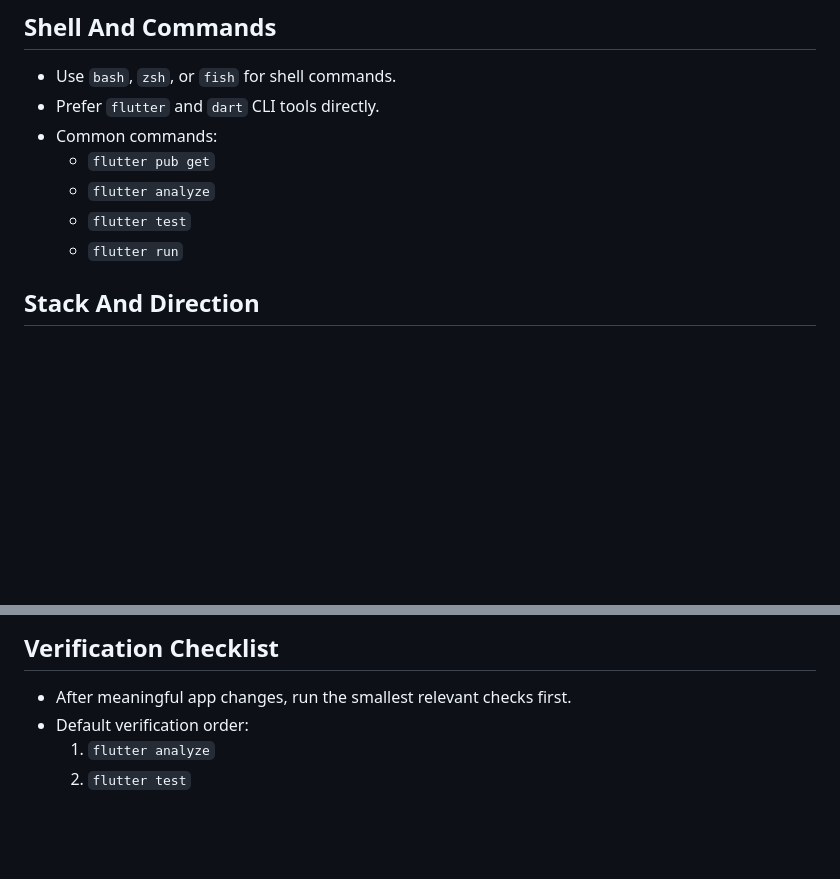
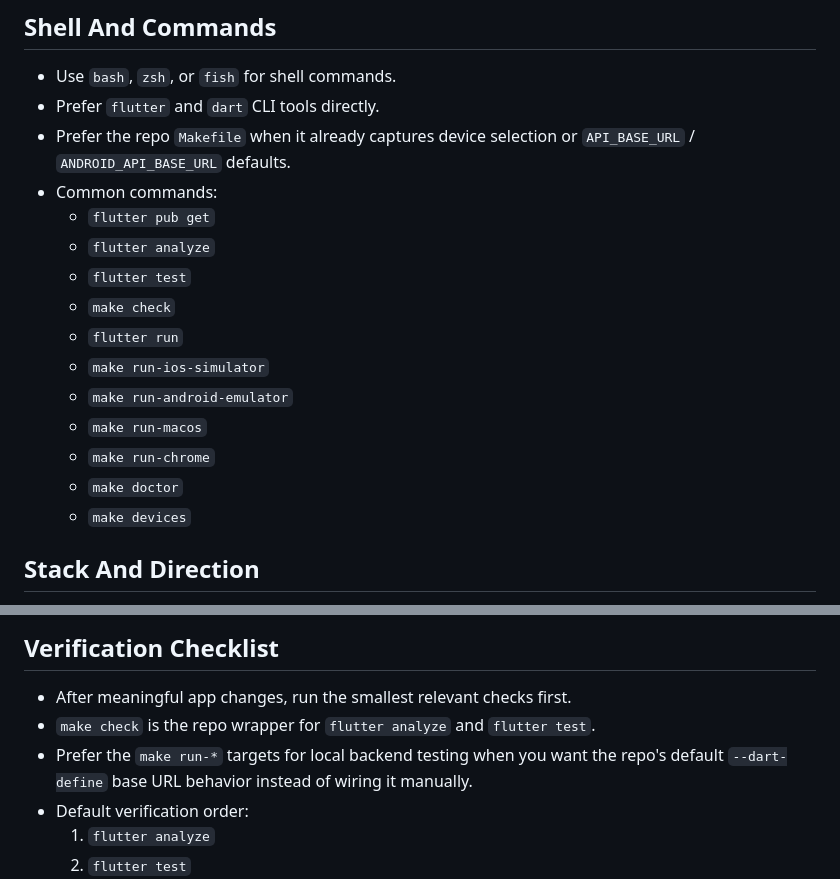
Before and after one commit to irhamsahbana/artisancode-mobile-flutter, a Markdown page: agents.md, 2 parts joined by grey strips. Drawn GitHub-style; blank space fills up the shorter version.

Commit message:
feat(docs): enhance shell command guidelines and add Makefile usage instructions

```diff
--- a/agents.md
+++ b/agents.md
@@ -11,11 +11,19 @@
 
 - Use `bash`, `zsh`, or `fish` for shell commands.
 - Prefer `flutter` and `dart` CLI tools directly.
+- Prefer the repo `Makefile` when it already captures device selection or `API_BASE_URL` / `ANDROID_API_BASE_URL` defaults.
 - Common commands:
   - `flutter pub get`
   - `flutter analyze`
   - `flutter test`
+  - `make check`
   - `flutter run`
+  - `make run-ios-simulator`
+  - `make run-android-emulator`
+  - `make run-macos`
+  - `make run-chrome`
+  - `make doctor`
+  - `make devices`
 
 ## Stack And Direction
 
@@ -76,6 +84,8 @@
 ## Verification Checklist
 
 - After meaningful app changes, run the smallest relevant checks first.
+- `make check` is the repo wrapper for `flutter analyze` and `flutter test`.
+- Prefer the `make run-*` targets for local backend testing when you want the repo's default `--dart-define` base URL behavior instead of wiring it manually.
 - Default verification order:
   1. `flutter analyze`
   2. `flutter test`
```
